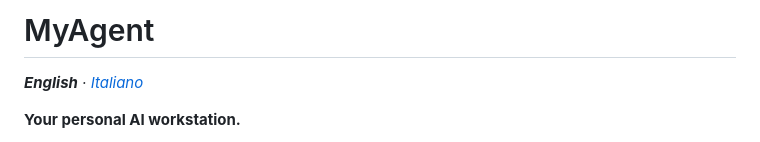
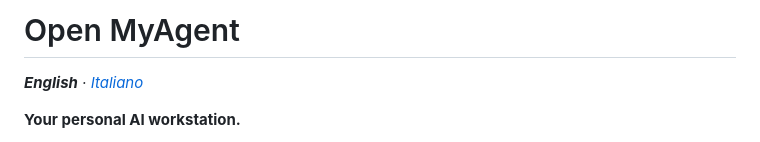
Before and after one commit to speleoalex/myagent, a Markdown page: README.md, the part around one of its changes. GitHub-like rendering.

Commit message:
Rename the project title to Open MyAgent in the README

```diff
--- a/README.md
+++ b/README.md
@@ -1,4 +1,4 @@
-# MyAgent
+# Open MyAgent
 
 ***English** · [Italiano](README.it.md)*
 
```
Also changed, not shown: other parts of README.md (+1 -0 lines).
